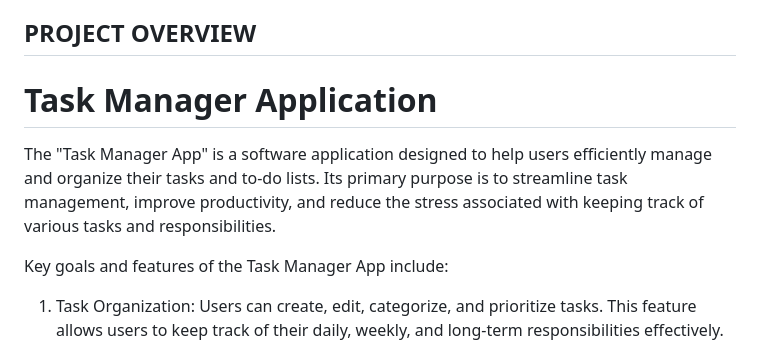
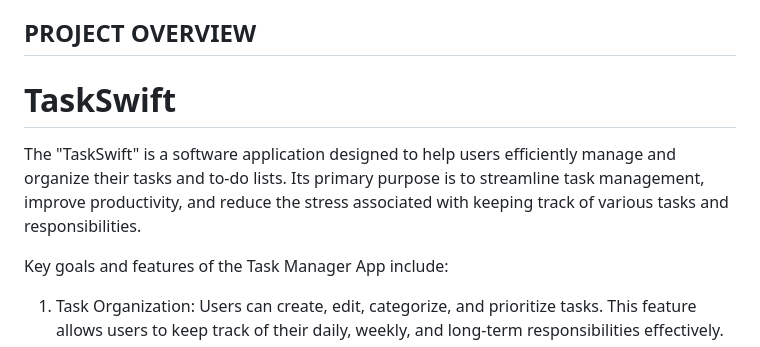
Before and after one commit to S-Man129/alx_capstone_project, a Markdown page: README.md, the part around the change. GitHub-like rendering.

Commit message:
ReadMe updated]

```diff
--- a/README.md
+++ b/README.md
@@ -5,8 +5,8 @@ The Capstone Project is the culmination of my journey in the “Intro to Softwar
 The purpose of the Capstone Project is to provide me with a real-world development experience, simulating the challenges and complexities that software developers often face in their professional careers. Throughout this project, I will showcase my problem-solving abilities, project management skills, and creativity in designing and implementing a fully functional web application.
 
 ## PROJECT OVERVIEW
-# Task Manager Application
-The "Task Manager App" is a software application designed to help users efficiently manage and organize their tasks and to-do lists. Its primary purpose is to streamline task management, improve productivity, and reduce the stress associated with keeping track of various tasks and responsibilities.
+# TaskSwift
+The "TaskSwift" is a software application designed to help users efficiently manage and organize their tasks and to-do lists. Its primary purpose is to streamline task management, improve productivity, and reduce the stress associated with keeping track of various tasks and responsibilities.
 
 Key goals and features of the Task Manager App include:
 
```
